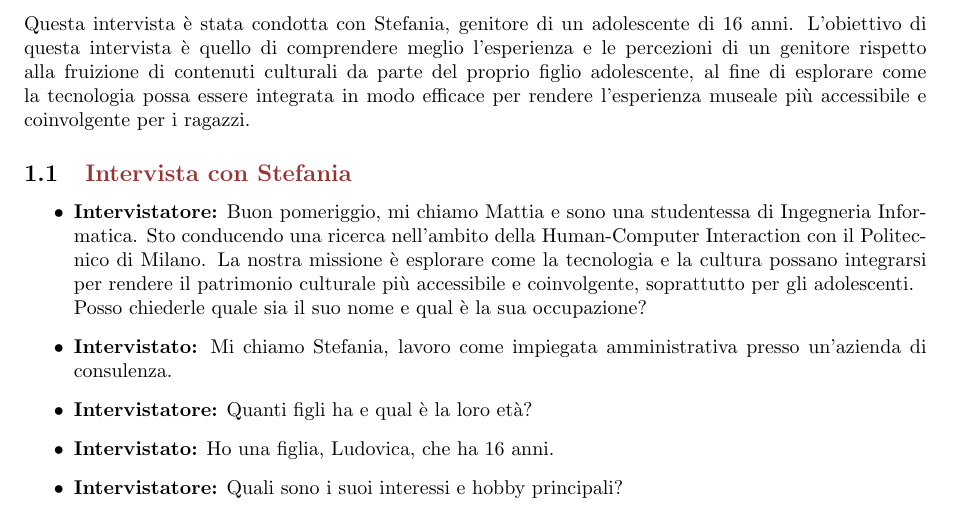
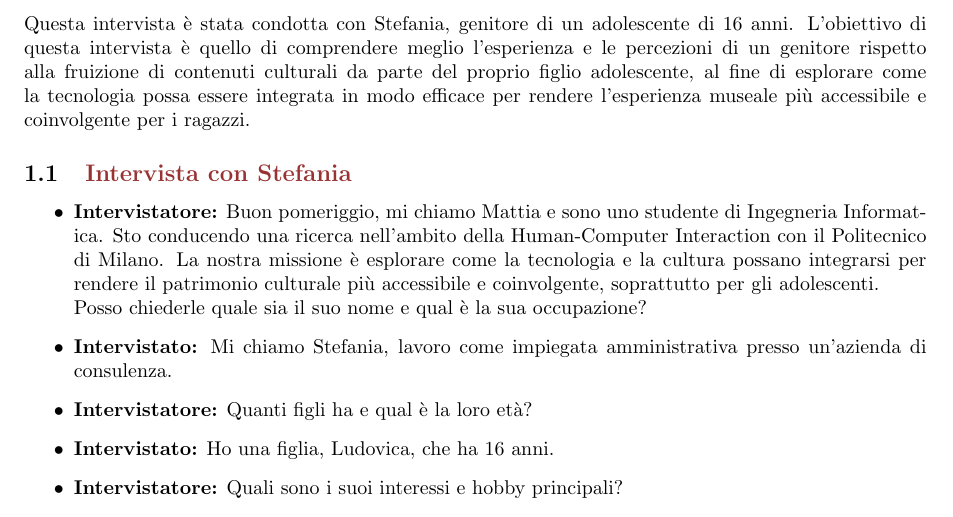
Before and after one commit to carmengiaccotto/project_human_computer_interaction_24-25, a LaTeX document (C1/interviews/utentiAffini/UtenteAffine - Stefania.tex): part of page 1 of 3, cut so that both start at the same text. Compiled offline with pdfLaTeX.

Commit message:
Fixed various typos

```diff
--- a/C1/interviews/utentiAffini/UtenteAffine - Stefania.tex
+++ b/C1/interviews/utentiAffini/UtenteAffine - Stefania.tex
@@ -40,7 +40,7 @@ L'obiettivo di questa intervista è quello di comprendere meglio l'esperienza e
 
 
 \begin{itemize}
-\item \textbf{Intervistatore:} Buon pomeriggio, mi chiamo Mattia e sono una studentessa di Ingegneria Informatica. Sto conducendo una ricerca nell’ambito della Human-Computer Interaction con il Politecnico di Milano. La nostra missione è esplorare come la tecnologia e la cultura possano integrarsi per rendere il patrimonio culturale più accessibile e coinvolgente, soprattutto per gli adolescenti.\\
+\item \textbf{Intervistatore:} Buon pomeriggio, mi chiamo Mattia e sono uno studente di Ingegneria Informatica. Sto conducendo una ricerca nell’ambito della Human-Computer Interaction con il Politecnico di Milano. La nostra missione è esplorare come la tecnologia e la cultura possano integrarsi per rendere il patrimonio culturale più accessibile e coinvolgente, soprattutto per gli adolescenti.\\
     Posso chiederle quale sia il suo nome e qual è la sua occupazione?
     \item \textbf{Intervistato:} Mi chiamo Stefania, lavoro come impiegata amministrativa presso un’azienda di consulenza.
 
```
Also changed, not shown: C1/interviews/utentiAffini/UtenteAffine - Danila copy.pdf (deleted), C1/interviews/utentiAffini/UtenteAffine - Stefania.pdf.
